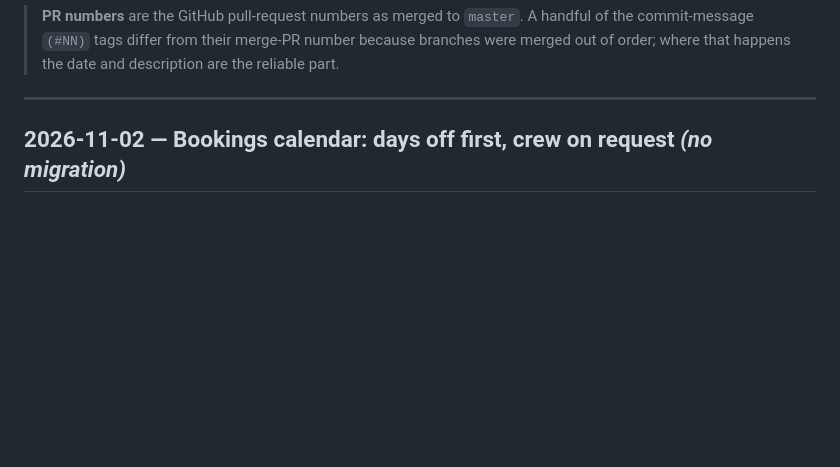
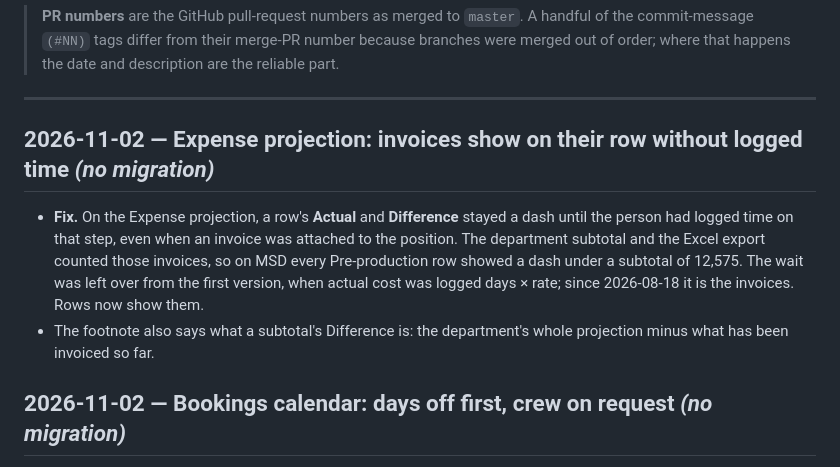
Before and after one commit to davidsaga23/mana-projects-manager, a Markdown page: docs/CHANGELOG.md, the part around the change. Drawn GitHub-style; blank space fills up the shorter version.

Commit message:
Docs: changelog for the expense projection actual fix
Co-Authored-By: Claude Opus 5.5 <noreply@anthropic.com>

```diff
--- a/docs/CHANGELOG.md
+++ b/docs/CHANGELOG.md
@@ -13,6 +13,16 @@ build logs in `docs/ROADMAP.md`. This file is the "what", those are the "why".
 > order; where that happens the date and description are the reliable part.
 
 ---
+
+## 2026-11-02 — Expense projection: invoices show on their row without logged time *(no migration)*
+
+- **Fix.** On the Expense projection, a row's **Actual** and **Difference** stayed a dash until the
+  person had logged time on that step, even when an invoice was attached to the position. The
+  department subtotal and the Excel export counted those invoices, so on MSD every Pre-production
+  row showed a dash under a subtotal of 12,575. The wait was left over from the first version, when
+  actual cost was logged days × rate; since 2026-08-18 it is the invoices. Rows now show them.
+- The footnote also says what a subtotal's Difference is: the department's whole projection minus
+  what has been invoiced so far.
 
 ## 2026-11-02 — Bookings calendar: days off first, crew on request *(no migration)*
 
```
